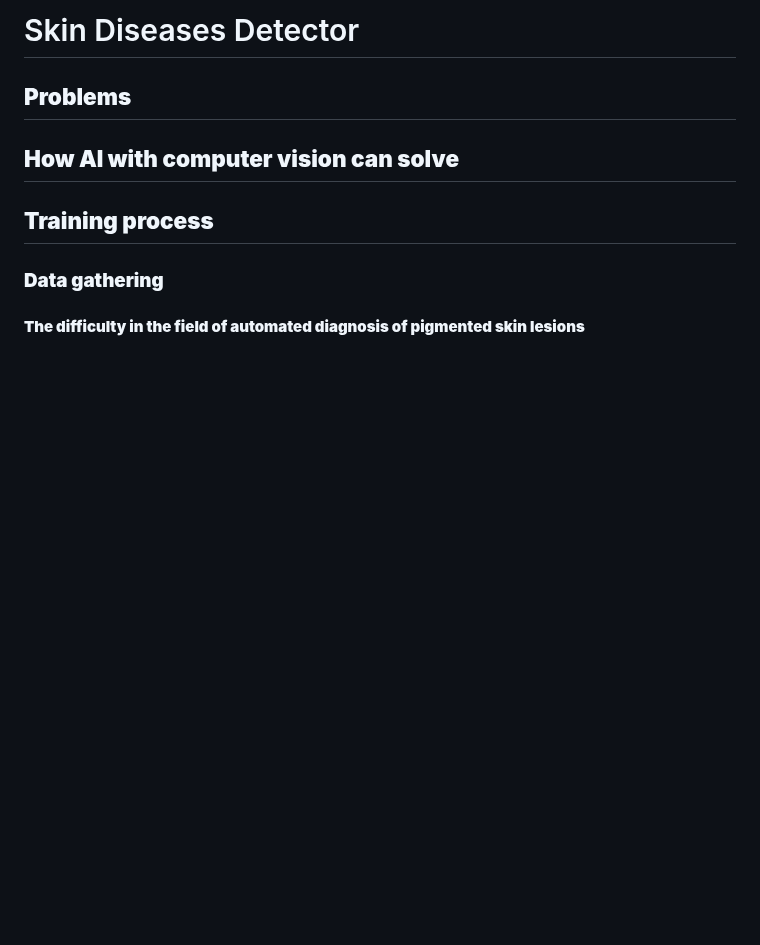
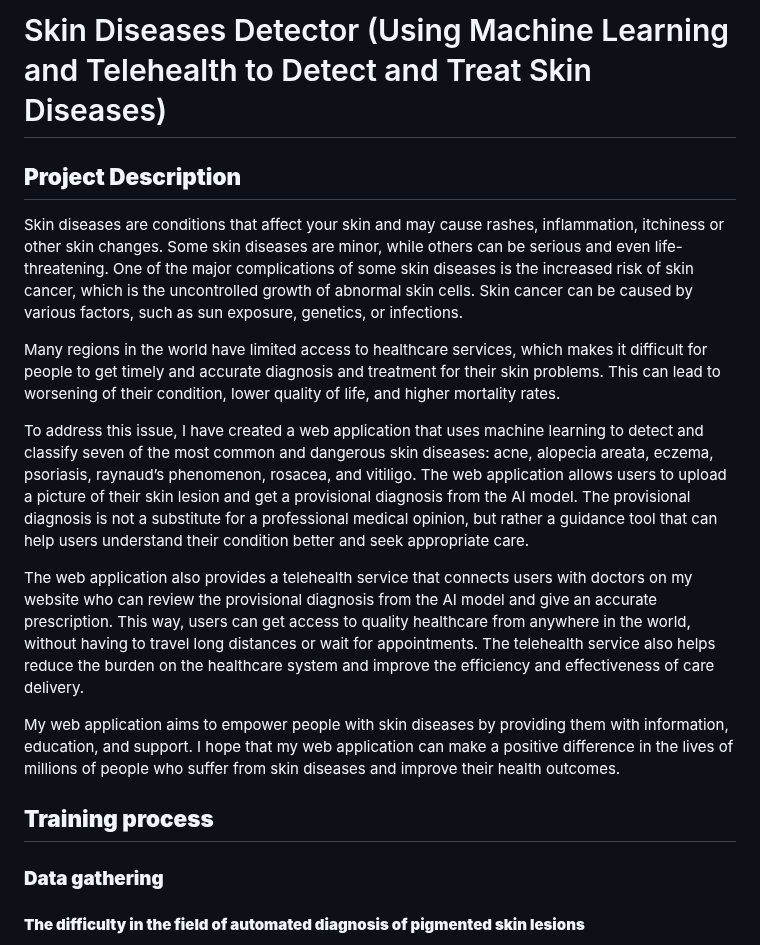
Before and after one commit to kyle-paul/Skin-Disease-Detector, a Markdown page: README.md, the part around one of its changes. Drawn GitHub-style; blank space fills up the shorter version.

```diff
--- a/README.md
+++ b/README.md
@@ -1,8 +1,15 @@
-# Skin Diseases Detector
+# Skin Diseases Detector (Using Machine Learning and Telehealth to Detect and Treat Skin Diseases)
 
-## **Problems**
+## **Project Description**
+Skin diseases are conditions that affect your skin and may cause rashes, inflammation, itchiness or other skin changes. Some skin diseases are minor, while others can be serious and even life-threatening. One of the major complications of some skin diseases is the increased risk of skin cancer, which is the uncontrolled growth of abnormal skin cells. Skin cancer can be caused by various factors, such as sun exposure, genetics, or infections.
 
-## **How AI with computer vision can solve**
+Many regions in the world have limited access to healthcare services, which makes it difficult for people to get timely and accurate diagnosis and treatment for their skin problems. This can lead to worsening of their condition, lower quality of life, and higher mortality rates.
+
+To address this issue, I have created a web application that uses machine learning to detect and classify seven of the most common and dangerous skin diseases: acne, alopecia areata, eczema, psoriasis, raynaud’s phenomenon, rosacea, and vitiligo. The web application allows users to upload a picture of their skin lesion and get a provisional diagnosis from the AI model. The provisional diagnosis is not a substitute for a professional medical opinion, but rather a guidance tool that can help users understand their condition better and seek appropriate care.
+
+The web application also provides a telehealth service that connects users with doctors on my website who can review the provisional diagnosis from the AI model and give an accurate prescription. This way, users can get access to quality healthcare from anywhere in the world, without having to travel long distances or wait for appointments. The telehealth service also helps reduce the burden on the healthcare system and improve the efficiency and effectiveness of care delivery.
+
+My web application aims to empower people with skin diseases by providing them with information, education, and support. I hope that my web application can make a positive difference in the lives of millions of people who suffer from skin diseases and improve their health outcomes.
 
 ## **Training process**
 
```
Also changed, not shown: other parts of README.md (+2 -4 lines).
